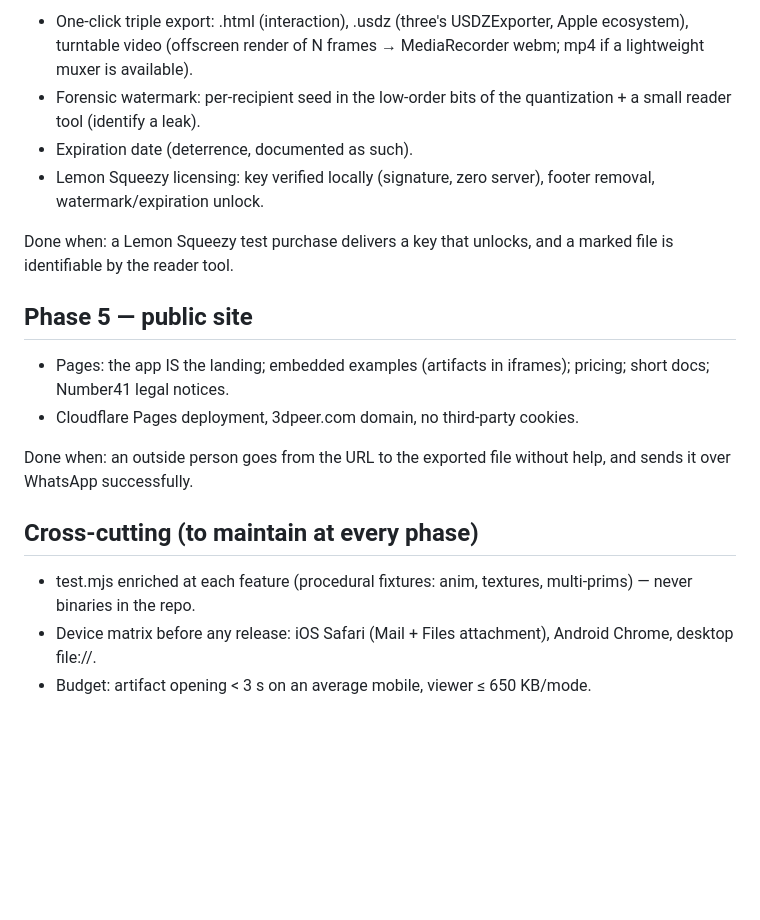
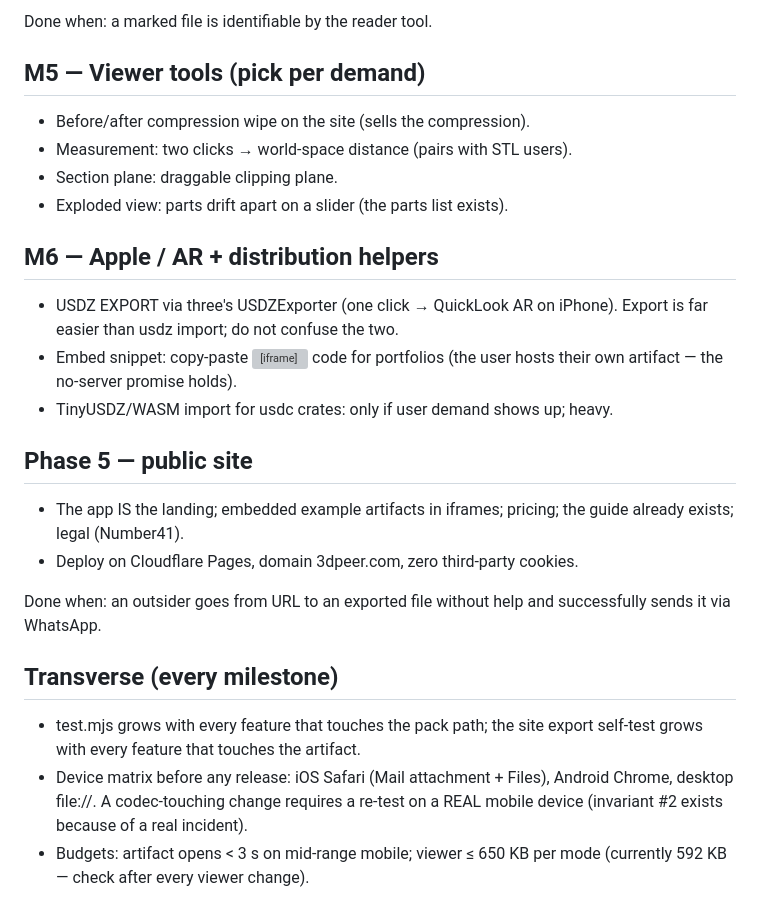
Before and after one commit to numero41/3DPEER, a Markdown page: ROADMAP.md, the part around one of its changes. GitHub-like rendering; blank space fills up the shorter version; grey boxes are pictures that could not be loaded.

```diff
--- a/ROADMAP.md
+++ b/ROADMAP.md
@@ -73,29 +86,36 @@ artifacts with different capabilities, verified on opening.
 
-- One-click triple export: .html (interaction), .usdz (three's USDZExporter,
-  Apple ecosystem), turntable video (offscreen render of N frames →
-  MediaRecorder webm; mp4 if a lightweight muxer is available).
-- Forensic watermark: per-recipient seed in the low-order bits of
-  the quantization + a small reader tool (identify a leak).
-- Expiration date (deterrence, documented as such).
-- Lemon Squeezy licensing: key verified locally (signature, zero server),
-  footer removal, watermark/expiration unlock.
+Done when: a marked file is identifiable by the reader tool.
 
-Done when: a Lemon Squeezy test purchase delivers a key that unlocks,
-and a marked file is identifiable by the reader tool.
+## M5 — Viewer tools (pick per demand)
+
+- Before/after compression wipe on the site (sells the compression).
+- Measurement: two clicks → world-space distance (pairs with STL users).
+- Section plane: draggable clipping plane.
+- Exploded view: parts drift apart on a slider (the parts list exists).
+
+## M6 — Apple / AR + distribution helpers
+
+- USDZ EXPORT via three's USDZExporter (one click → QuickLook AR on iPhone).
+  Export is far easier than usdz import; do not confuse the two.
+- Embed snippet: copy-paste <iframe> code for portfolios (the user hosts
+  their own artifact — the no-server promise holds).
+- TinyUSDZ/WASM import for usdc crates: only if user demand shows up; heavy.
 
 ## Phase 5 — public site
 
-- Pages: the app IS the landing; embedded examples (artifacts in iframes);
-  pricing; short docs; Number41 legal notices.
-- Cloudflare Pages deployment, 3dpeer.com domain, no third-party cookies.
+- The app IS the landing; embedded example artifacts in iframes; pricing;
+  the guide already exists; legal (Number41).
+- Deploy on Cloudflare Pages, domain 3dpeer.com, zero third-party cookies.
 
-Done when: an outside person goes from the URL to the exported file without
-help, and sends it over WhatsApp successfully.
+Done when: an outsider goes from URL to an exported file without help and
+successfully sends it via WhatsApp.
 
-## Cross-cutting (to maintain at every phase)
+## Transverse (every milestone)
 
-- test.mjs enriched at each feature (procedural fixtures: anim, textures,
-  multi-prims) — never binaries in the repo.
-- Device matrix before any release: iOS Safari (Mail + Files
-  attachment), Android Chrome, desktop file://.
-- Budget: artifact opening < 3 s on an average mobile, viewer ≤ 650 KB/mode.
+- test.mjs grows with every feature that touches the pack path; the site
+  export self-test grows with every feature that touches the artifact.
+- Device matrix before any release: iOS Safari (Mail attachment + Files),
+  Android Chrome, desktop file://. A codec-touching change requires a re-test
+  on a REAL mobile device (invariant #2 exists because of a real incident).
+- Budgets: artifact opens < 3 s on mid-range mobile; viewer ≤ 650 KB per mode
+  (currently 592 KB — check after every viewer change).
```
Also changed, not shown: other parts of ROADMAP.md (+68 -55 lines), CLAUDE.md (+39 -6 lines).
